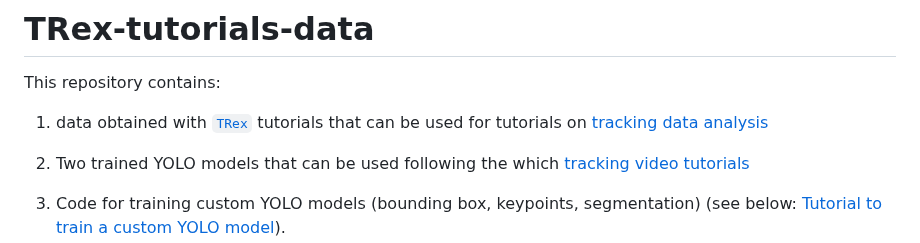
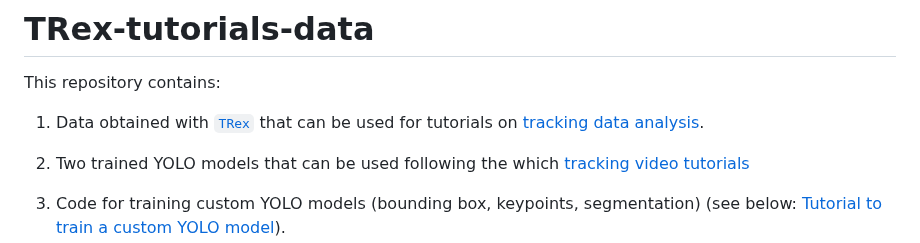
Before and after one commit to albiangela/TRex-tutorials-data, a Markdown page: README.md, the part around the change. Drawn GitHub-style.

```diff
--- a/README.md
+++ b/README.md
@@ -2,7 +2,7 @@
 
 This repository contains:
 
-1. data obtained with [`TRex`](https://trex.run/) tutorials that can be used for tutorials on [tracking data analysis](#tutorial-for-trex-tracking-data-analysis)
+1. Data obtained with [`TRex`](https://trex.run/) that can be used for tutorials on [tracking data analysis](#tutorial-for-trex-tracking-data-analysis).
 
 2. Two trained YOLO models that can be used following the which [tracking video tutorials](https://www.youtube.com/@TRexTracker)
 
```
